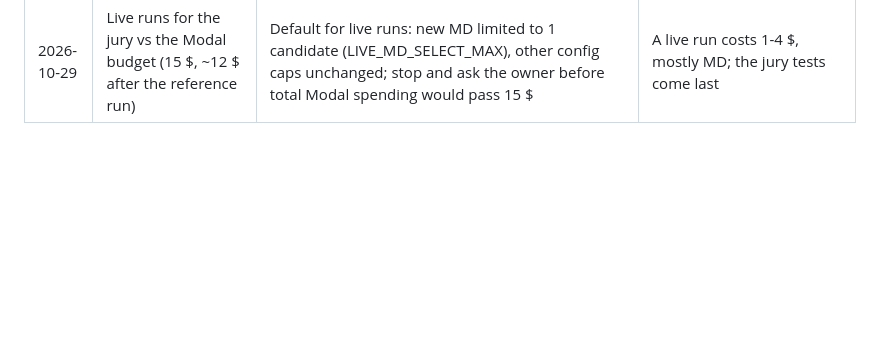
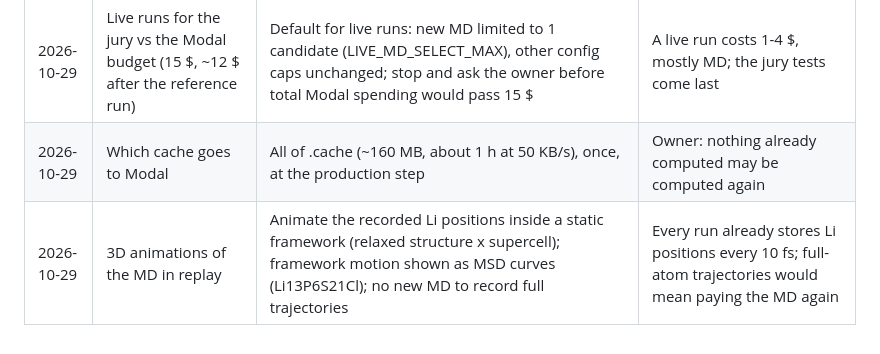
Before and after one commit to hkdebendo/autolab, a Markdown page: docs/DECISIONS.md, the part around the change. Rendered like a GitHub page; blank space fills up the shorter version.

Commit message:
docs: replay visuals (3D Li diffusion, MSD curves, structures, animated funnel) and full cache upload to Modal

```diff
--- a/docs/DECISIONS.md
+++ b/docs/DECISIONS.md
@@ -15,3 +15,5 @@
 | 2026-10-29 | Shape of the reference run (step 3) | 2 iterations x 5 candidates (MAX_ITERATIONS = 2), prior = the 13 candidates of steps 9 and 1 (funnel results only, stages decide again from the caches), --max-relaxations 160, no fallback model, novelty on | Stays within the config limits; new ground for the model; the final ranking covers the whole campaign; 10 candidates need ~80 arrangements plus references |
 | 2026-10-29 | Owner: every tool mentioned must be used for its role (SPEC 5.11) | Baseten (Muse Spark Open) now used: one short analysis per eligible candidate, in parallel, read by Muse Spark before the MD choice; and fallback of Muse Spark again. Cap 0.5 $ per run (LLM_COST_CAPS_USD), 10 $ project total (prudent default, owner can change). Muse Glimmer (Fireworks) kept in the README as planned, implemented later with the owner's approval of a deployment. Nothing mentioned is removed from the README: each item shows its real status | Owner's instruction of 2026-10-29 |
 | 2026-10-29 | Live runs for the jury vs the Modal budget (15 $, ~12 $ after the reference run) | Default for live runs: new MD limited to 1 candidate (LIVE_MD_SELECT_MAX), other config caps unchanged; stop and ask the owner before total Modal spending would pass 15 $ | A live run costs 1-4 $, mostly MD; the jury tests come last |
+| 2026-10-29 | Which cache goes to Modal | All of .cache (~160 MB, about 1 h at 50 KB/s), once, at the production step | Owner: nothing already computed may be computed again |
+| 2026-10-29 | 3D animations of the MD in replay | Animate the recorded Li positions inside a static framework (relaxed structure x supercell); framework motion shown as MSD curves (Li13P6S21Cl); no new MD to record full trajectories | Every run already stores Li positions every 10 fs; full-atom trajectories would mean paying the MD again |
```
Also changed, not shown: docs/ROADMAP.md (+1 -0 lines).
